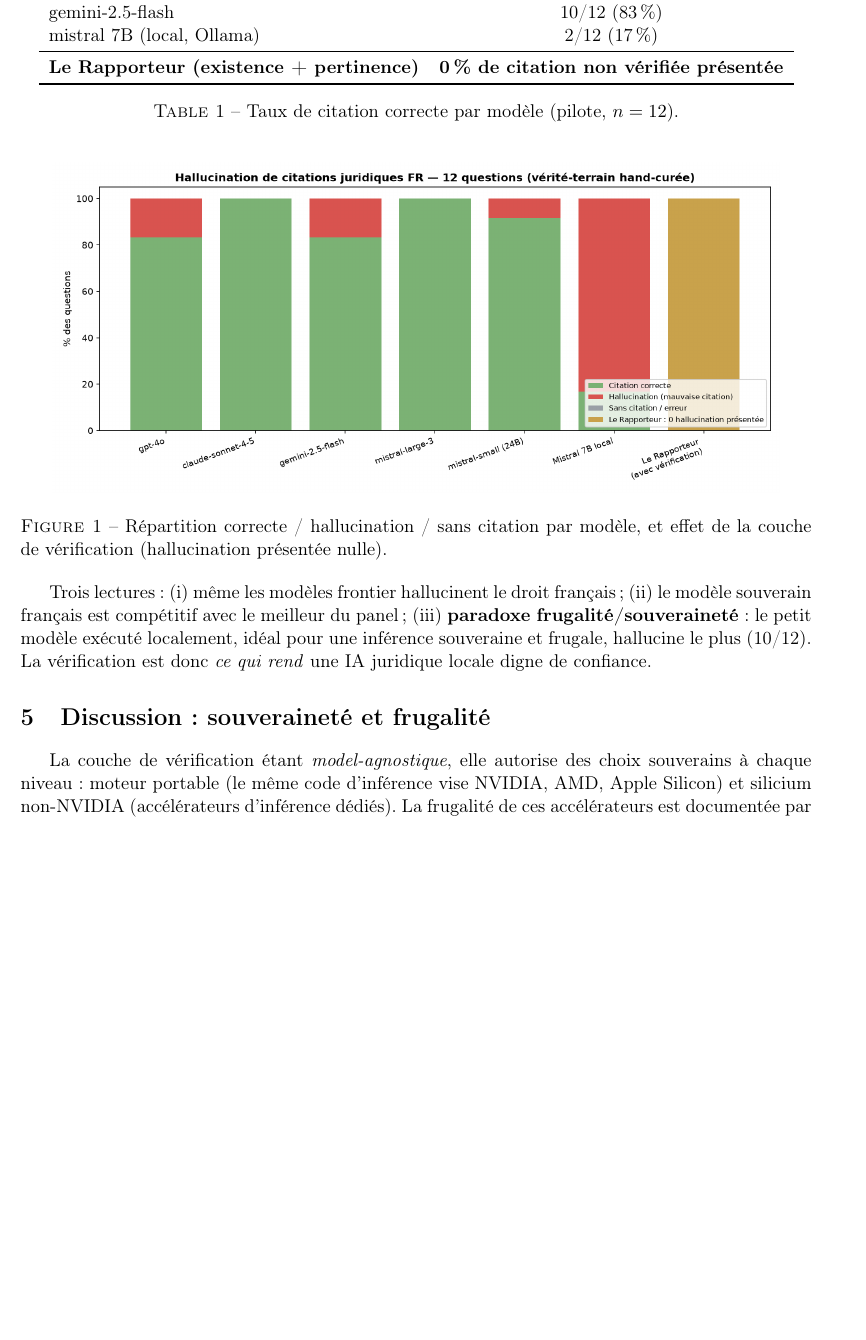
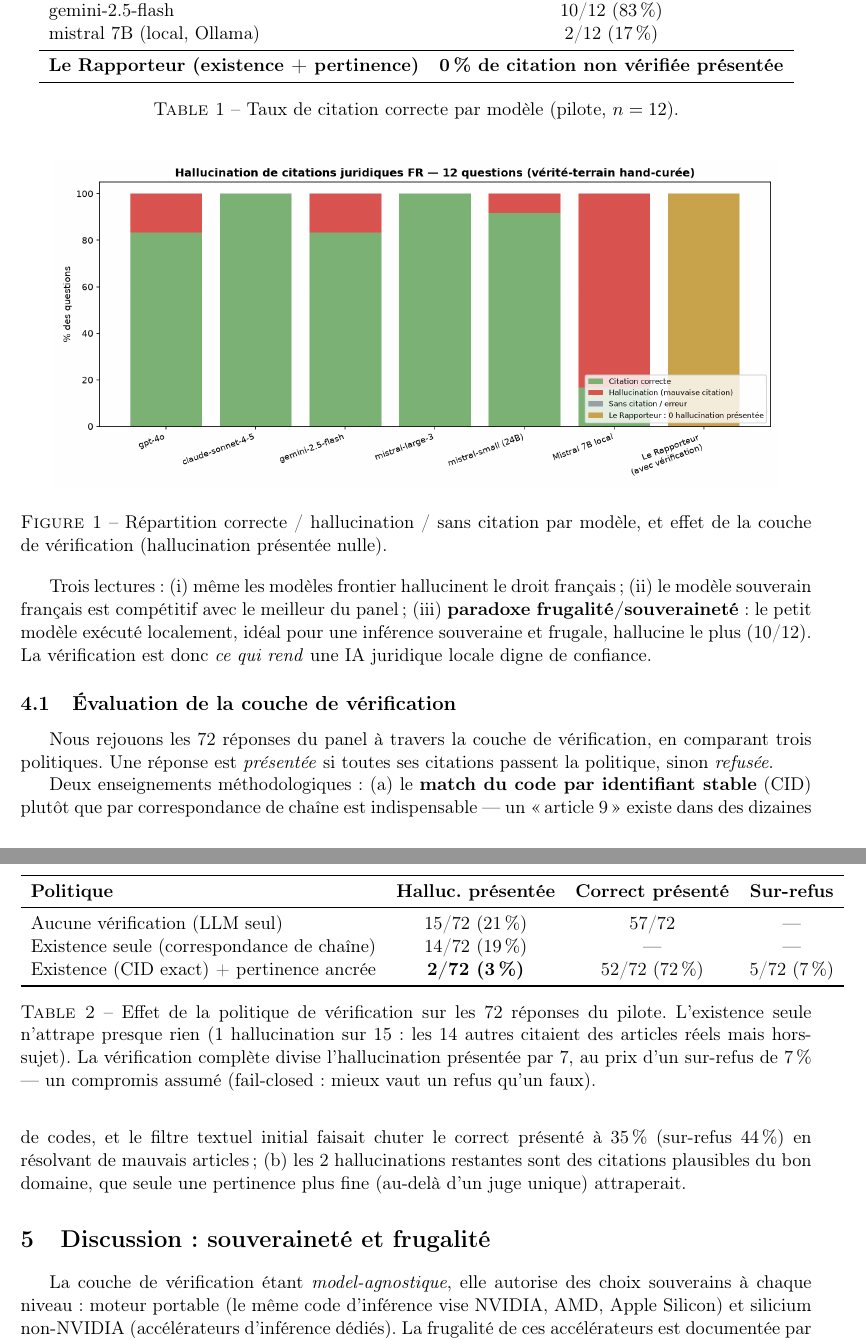
Before and after one commit to wilfred-dore/hackathon-assemblee-2026, a LaTeX paper (paper/main.tex): part of page 3 of 4 before the commit and two parts of pages 3 and 4 of 5 after it, the two joined at a grey line, cut so that both start at the same text, the shorter picture padded with empty space. Compiled offline with pdfLaTeX.

Commit message:
paper: éval de la couche de vérification (3 politiques) + datasets questions citoyennes
- Nouvelle table : LLM seul 21% halluc. présentée / existence seule 19% (n'attrape
  presque rien) / existence CID + pertinence 3%, sur-refus 7% (fail-closed assumé)
- Enseignements : match par CID indispensable (le filtre textuel faisait 44% de
  sur-refus) ; 2 hallucinations restantes = pertinence plus fine à venir
- Passage à l'échelle : 292 746 questions parlementaires Sénat dans Canutes (comptées)
  + questions écrites/orales AN (ressources officielles) -> paires question-articles
- PDF soumission synchronisé

Co-Authored-By: Claude Opus 4.8 (1M context) <noreply@anthropic.com>

```diff
--- a/paper/main.tex
+++ b/paper/main.tex
@@ -151,6 +158,36 @@ frugalité/souveraineté} : le petit modèle exécuté localement, idéal pour u
 souveraine et frugale, hallucine le plus (10/12). La vérification est donc \emph{ce qui
 rend} une IA juridique locale digne de confiance.
 
+\subsection{Évaluation de la couche de vérification}
+Nous rejouons les 72 réponses du panel à travers la couche de vérification, en comparant
+trois politiques. Une réponse est \emph{présentée} si toutes ses citations passent la
+politique, sinon \emph{refusée}.
+
+\begin{table}[h]
+\centering
+\begin{tabular}{lccc}
+\toprule
+\textbf{Politique} & \textbf{Halluc. présentée} & \textbf{Correct présenté} & \textbf{Sur-refus} \\
+\midrule
+Aucune vérification (LLM seul) & 15/72 (21\,\%) & 57/72 & --- \\
+Existence seule (correspondance de chaîne) & 14/72 (19\,\%) & --- & --- \\
+Existence (CID exact) + pertinence ancrée & \textbf{2/72 (3\,\%)} & 52/72 (72\,\%) & 5/72 (7\,\%) \\
+\bottomrule
+\end{tabular}
+\caption{Effet de la politique de vérification sur les 72 réponses du pilote. L'existence
+seule n'attrape presque rien (1 hallucination sur 15 : les 14 autres citaient des articles
+réels mais hors-sujet). La vérification complète divise l'hallucination présentée par 7,
+au prix d'un sur-refus de 7\,\% --- un compromis assumé (fail-closed : mieux vaut un refus
+qu'un faux).}
+\end{table}
+
+Deux enseignements méthodologiques : (a) le \textbf{match du code par identifiant stable}
+(CID) plutôt que par correspondance de chaîne est indispensable --- un \og article 9 \fg{}
+existe dans des dizaines de codes, et le filtre textuel initial faisait chuter le correct
+présenté à 35\,\% (sur-refus 44\,\%) en résolvant de mauvais articles ; (b) les 2
+hallucinations restantes sont des citations plausibles du bon domaine, que seule une
+pertinence plus fine (au-delà d'un juge unique) attraperait.
+
 \section{Discussion : souveraineté et frugalité}
 La couche de vérification étant \emph{model-agnostique}, elle autorise des choix
 souverains à chaque niveau : moteur portable (le même code d'inférence vise NVIDIA, AMD,
```
Also changed, not shown: hackathon-an-2026/docs/le-rapporteur-benchmark-hallucination.pdf, paper/main.pdf, paper/main.tex (9 more changed lines).
